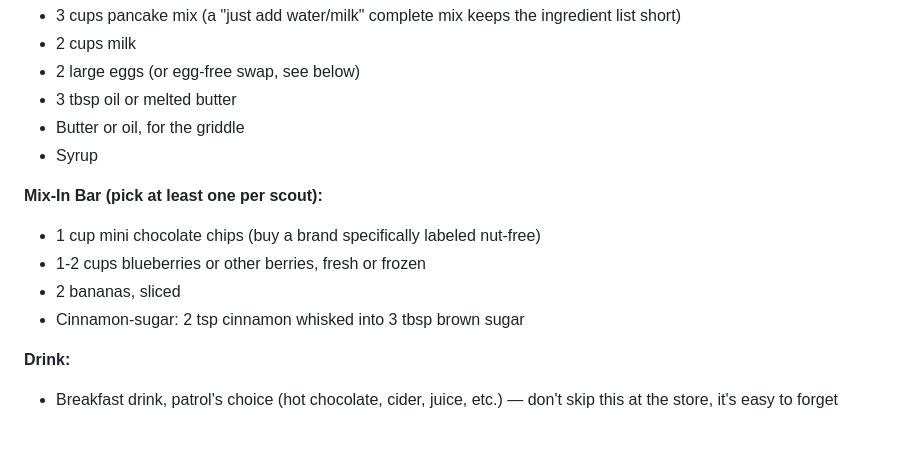
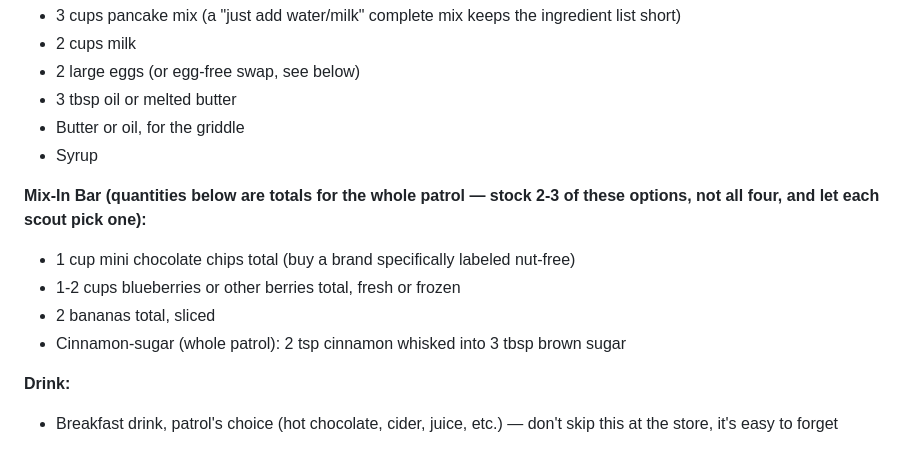
Before and after one commit to mpitwood/troop32acton-menus, a Markdown page: front-country/breakfast/camp-pancakes.md, the part around the change. Drawn GitHub-style.

Commit message:
Clarify pancake mix-in quantities are patrol totals, not per scout
"Mix-In Bar (pick at least one per scout):" sat directly above quantities
like "1 cup mini chocolate chips," reading as if each scout got a full
cup. Reworded to say explicitly these are totals for the whole patrol
(stock 2-3 options), not a per-scout amount.

Co-Authored-By: Claude Sonnet 5 <noreply@anthropic.com>
Claude-Session: https://claude.ai/code/session_013iPp2zjB8oHARSqwmvoCJk

```diff
--- a/front-country/breakfast/camp-pancakes.md
+++ b/front-country/breakfast/camp-pancakes.md
@@ -21,11 +21,14 @@ same bowl of batter. Good as a lighter breakfast or paired with a meat side
 - Butter or oil, for the griddle
 - Syrup
 
-**Mix-In Bar (pick at least one per scout):**
-- 1 cup mini chocolate chips (buy a brand specifically labeled nut-free)
-- 1-2 cups blueberries or other berries, fresh or frozen
-- 2 bananas, sliced
-- Cinnamon-sugar: 2 tsp cinnamon whisked into 3 tbsp brown sugar
+**Mix-In Bar (quantities below are totals for the whole patrol — stock
+2-3 of these options, not all four, and let each scout pick one):**
+- 1 cup mini chocolate chips total (buy a brand specifically labeled
+  nut-free)
+- 1-2 cups blueberries or other berries total, fresh or frozen
+- 2 bananas total, sliced
+- Cinnamon-sugar (whole patrol): 2 tsp cinnamon whisked into 3 tbsp
+  brown sugar
 
 **Drink:**
 - Breakfast drink, patrol's choice (hot chocolate, cider, juice, etc.) —
```
